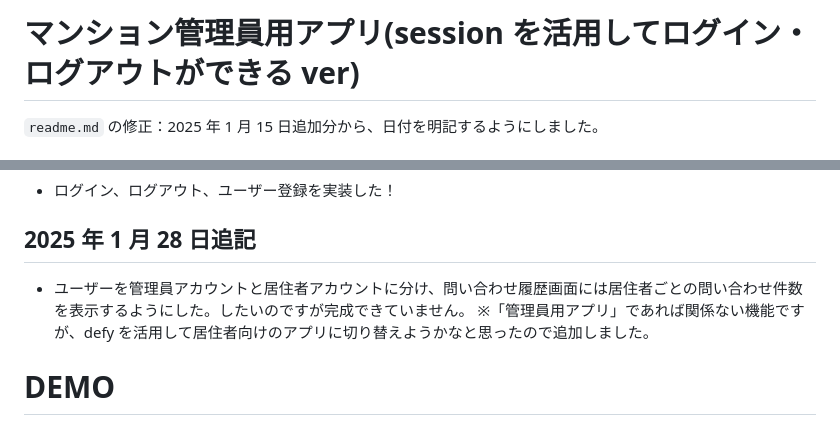
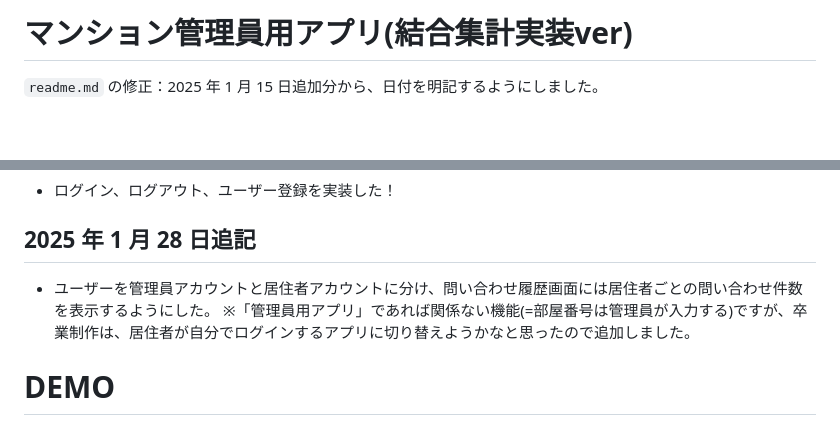
Before and after one commit to rictusempra52/APIkadai, a Markdown page: readme.md, 2 parts joined by grey strips. GitHub-like rendering; blank space fills up the shorter version.

```diff
--- a/readme.md
+++ b/readme.md
@@ -1,4 +1,4 @@
-# マンション管理員用アプリ(session を活用してログイン・ログアウトができる ver)
+# マンション管理員用アプリ(結合集計実装ver)
 
 `readme.md` の修正：2025 年 1 月 15 日追加分から、日付を明記するようにしました。
 
@@ -14,8 +14,8 @@ MySQL への接続ができるようになりました。
 
 ## 2025 年 1 月 28 日追記
 
-- ユーザーを管理員アカウントと居住者アカウントに分け、問い合わせ履歴画面には居住者ごとの問い合わせ件数を表示するようにした。したいのですが完成できていません。
-  ※「管理員用アプリ」であれば関係ない機能ですが、defy を活用して居住者向けのアプリに切り替えようかなと思ったので追加しました。
+- ユーザーを管理員アカウントと居住者アカウントに分け、問い合わせ履歴画面には居住者ごとの問い合わせ件数を表示するようにした。
+  ※「管理員用アプリ」であれば関係ない機能(=部屋番号は管理員が入力する)ですが、卒業制作は、居住者が自分でログインするアプリに切り替えようかなと思ったので追加しました。
 
 # DEMO
 
```
